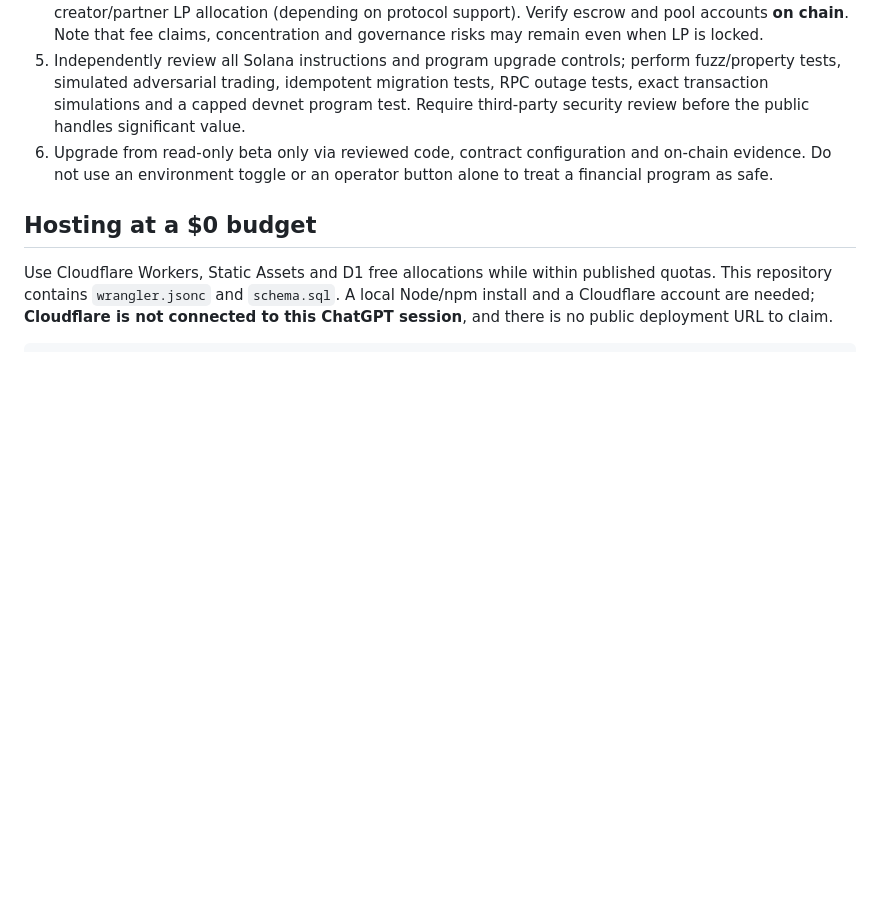
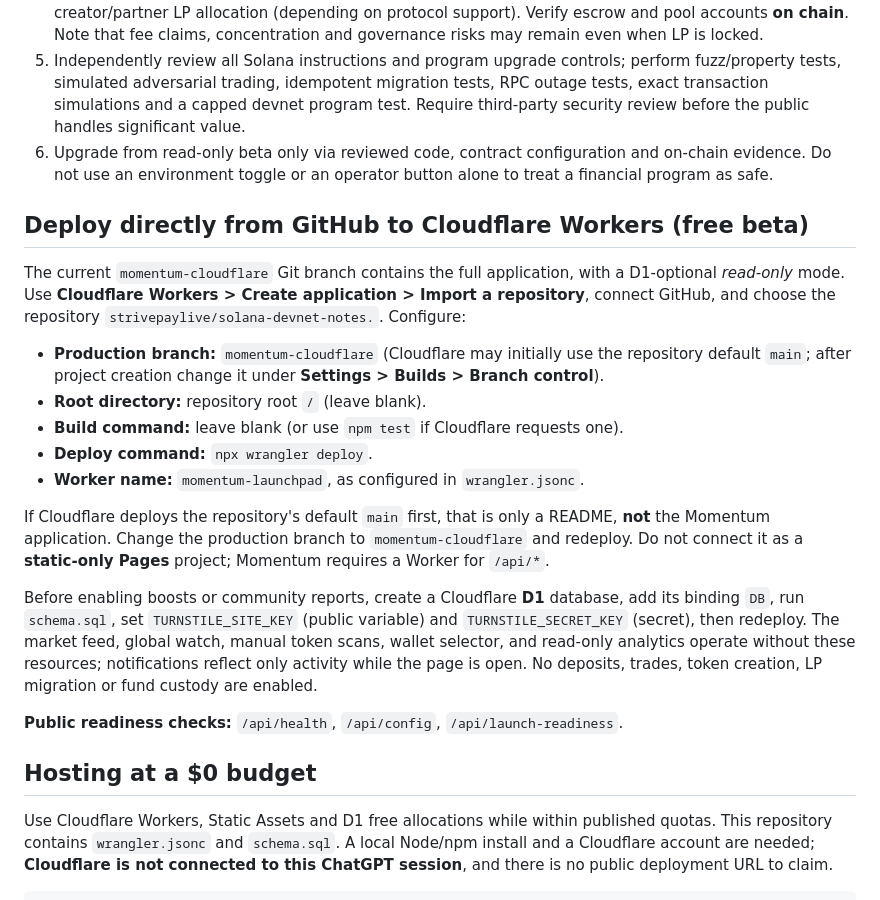
Before and after one commit to strivepaylive/solana-devnet-notes., a Markdown page: README.md, the part around the change. GitHub-like rendering; blank space fills up the shorter version.

Commit message:
Document Cloudflare Git deployment and D1-optional read-only beta

```diff
--- a/README.md
+++ b/README.md
@@ -20,6 +20,22 @@ Momentum is a **free-first** Solana market research and token promotion web app.
 4. Configure 100% of graduated LP ownership locked in the supported program escrow, with no unlocked creator/partner LP allocation (depending on protocol support). Verify escrow and pool accounts **on chain**. Note that fee claims, concentration and governance risks may remain even when LP is locked.
 5. Independently review all Solana instructions and program upgrade controls; perform fuzz/property tests, simulated adversarial trading, idempotent migration tests, RPC outage tests, exact transaction simulations and a capped devnet program test. Require third-party security review before the public handles significant value.
 6. Upgrade from read-only beta only via reviewed code, contract configuration and on-chain evidence. Do not use an environment toggle or an operator button alone to treat a financial program as safe.
+
+## Deploy directly from GitHub to Cloudflare Workers (free beta)
+
+The current `momentum-cloudflare` Git branch contains the full application, with a D1-optional *read-only* mode. Use **Cloudflare Workers > Create application > Import a repository**, connect GitHub, and choose the repository `strivepaylive/solana-devnet-notes.`. Configure:
+
+- **Production branch:** `momentum-cloudflare` (Cloudflare may initially use the repository default `main`; after project creation change it under **Settings > Builds > Branch control**).
+- **Root directory:** repository root `/` (leave blank).
+- **Build command:** leave blank (or use `npm test` if Cloudflare requests one).
+- **Deploy command:** `npx wrangler deploy`.
+- **Worker name:** `momentum-launchpad`, as configured in `wrangler.jsonc`.
+
+If Cloudflare deploys the repository's default `main` first, that is only a README, **not** the Momentum application. Change the production branch to `momentum-cloudflare` and redeploy. Do not connect it as a **static-only Pages** project; Momentum requires a Worker for `/api/*`.
+
+Before enabling boosts or community reports, create a Cloudflare **D1** database, add its binding `DB`, run `schema.sql`, set `TURNSTILE_SITE_KEY` (public variable) and `TURNSTILE_SECRET_KEY` (secret), then redeploy. The market feed, global watch, manual token scans, wallet selector, and read-only analytics operate without these resources; notifications reflect only activity while the page is open. No deposits, trades, token creation, LP migration or fund custody are enabled.
+
+**Public readiness checks:** `/api/health`, `/api/config`, `/api/launch-readiness`.
 
 ## Hosting at a $0 budget
 
```
